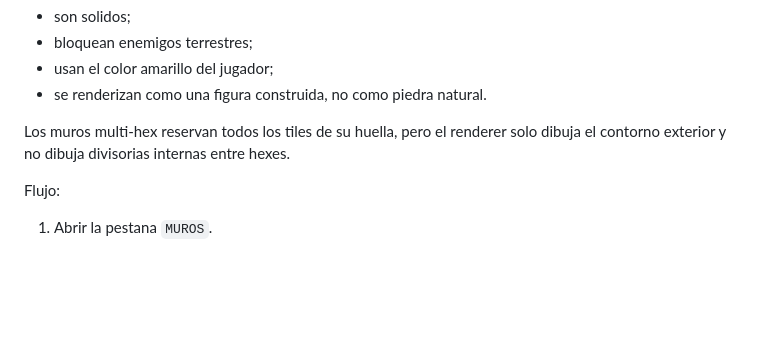
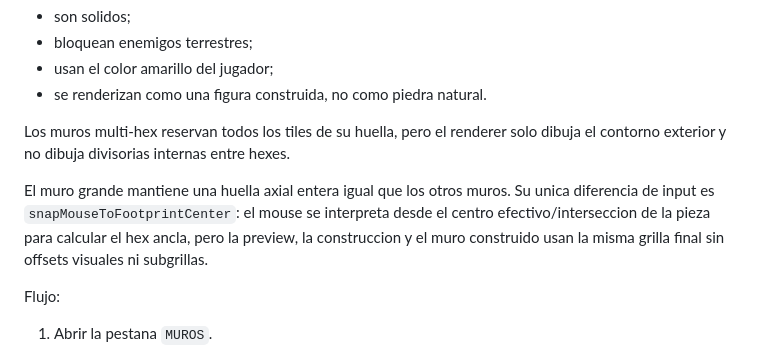
Before and after one commit to WalterDevIn/hexadustry-mini, a Markdown page: README.md, the part around the change. GitHub-like rendering; blank space fills up the shorter version.

Commit message:
Clarify large wall snapping behavior

```diff
--- a/README.md
+++ b/README.md
@@ -152,6 +152,8 @@ Todos los muros:
 
 Los muros multi-hex reservan todos los tiles de su huella, pero el renderer solo dibuja el contorno exterior y no dibuja divisorias internas entre hexes.
 
+El muro grande mantiene una huella axial entera igual que los otros muros. Su unica diferencia de input es `snapMouseToFootprintCenter`: el mouse se interpreta desde el centro efectivo/interseccion de la pieza para calcular el hex ancla, pero la preview, la construccion y el muro construido usan la misma grilla final sin offsets visuales ni subgrillas.
+
 Flujo:
 
 1. Abrir la pestana `MUROS`.
```
